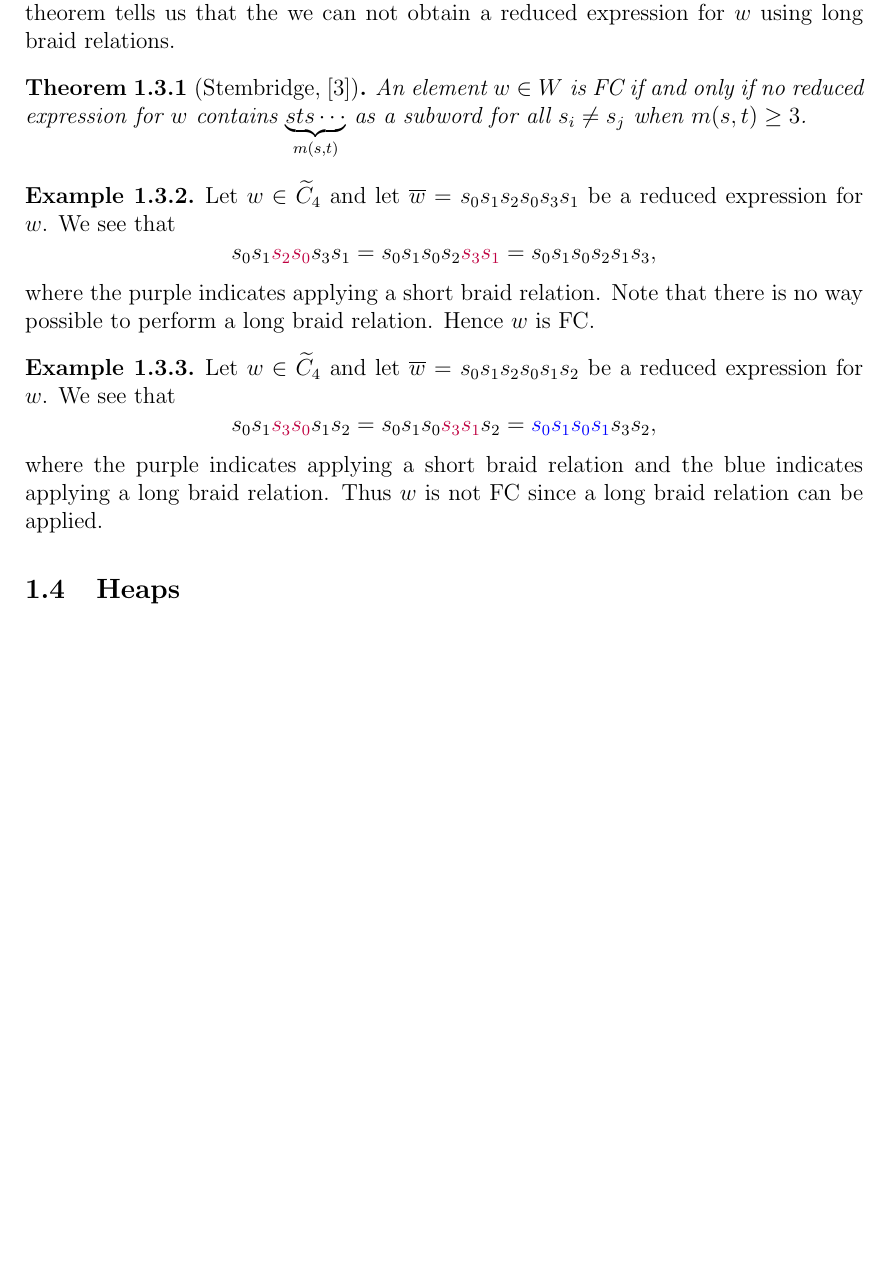
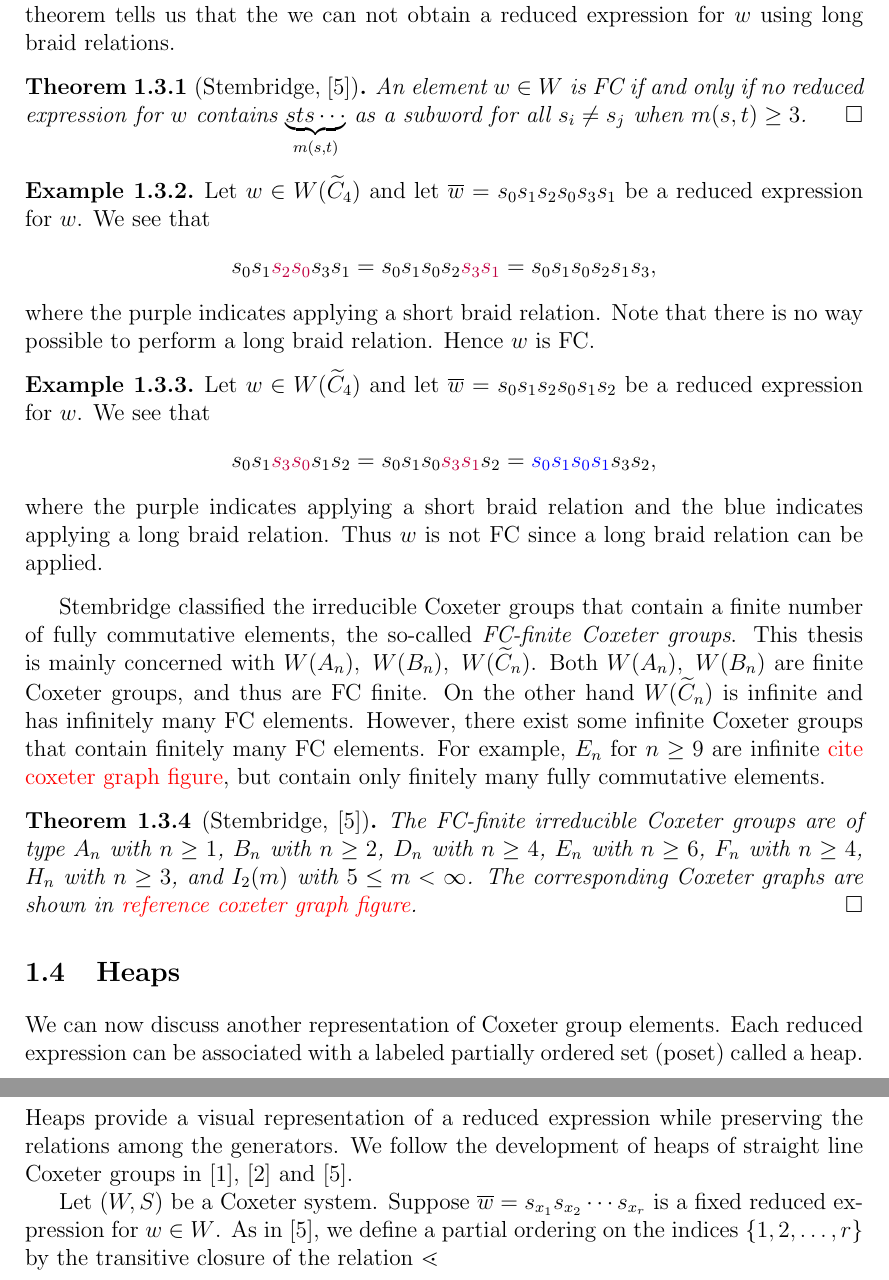
Before and after one commit to dcernst/T-Avoiding, a LaTeX thesis (ThesisFiles/thesis.tex, which reads ThesisFiles/chap1.tex): part of page 9 of 14 before the commit and two parts of pages 9 and 10 of 15 after it, the two joined at a grey line, cut so that both start at the same text, the shorter picture padded with empty space. Compiled offline with pdfLaTeX.

Commit message:
Preliminaries and Beginnings of Heaps
Slight changes as Dana mentioned things and starting heaps from
non-cancellable

```diff
--- a/ThesisFiles/chap1.tex
+++ b/ThesisFiles/chap1.tex
@@ -101,20 +101,26 @@ Let $(W,S)$ be a Coxeter system of type $\Gamma$ and let $w \in W$. Following~\c
 The set of fully commutative elements of $W(\Gamma)$ is denoted by $\FC(\Gamma)$. We say that a reduced expression $\overline{w}$ is $\FC$ if it is a reduced expression for $w \in \FC(\Gamma)$. Given some $w \in \FC(\Gamma)$, the definition of fully commutative tells us that to obtain all the reduced expressions for $w$, one must only perform short braid moves. The following theorem tells us that the we can not obtain a reduced expression for $w$ using long braid relations.
 
 \begin{theorem}[Stembridge,~\cite{Stembridge1996}]
-	An element $w \in W$ is FC if and only if no reduced expression for $w$ contains $\underbrace{sts\cdots}_{m(s,t)}$ as a subword for all $s_i \neq s_j$ when $m(s,t) \geq 3$.
+	An element $w \in W$ is FC if and only if no reduced expression for $w$ contains $\underbrace{sts\cdots}_{m(s,t)}$ as a subword for all $s_i \neq s_j$ when $m(s,t) \geq 3$. \qed
 \end{theorem}
 
 \begin{example}
-	Let $w \in \widetilde{C}_4$ and let $\overline{w}=s_0s_1s_2s_0s_3s_1$ be a reduced expression for $w$. We see that
+	Let $w \in W(\widetilde{C}_4)$ and let $\overline{w}=s_0s_1s_2s_0s_3s_1$ be a reduced expression for $w$. We see that
 	\[s_0s_1\textcolor{purple}{s_2s_0}s_3s_1=s_0s_1s_0s_2\textcolor{purple}{s_3s_1}=s_0s_1s_0s_2s_1s_3,\]
 	where the purple indicates applying a short braid relation. Note that there is no way possible to perform a long braid relation. Hence $w$ is $\FC$.
 \end{example}
 
 \begin{example}
-Let $w \in \widetilde{C}_4$ and let $\overline{w}=s_0s_1s_2s_0s_1s_2$ be a reduced expression for $w$. We see that
+Let $w \in W(\widetilde{C}_4)$ and let $\overline{w}=s_0s_1s_2s_0s_1s_2$ be a reduced expression for $w$. We see that
 \[s_0s_1\textcolor{purple}{s_3s_0}s_1s_2=s_0s_1s_0\textcolor{purple}{s_3s_1}s_2=\textcolor{blue}{s_0s_1s_0s_1}s_3s_2,\]
 where the purple indicates applying a short braid relation and the blue indicates applying a long braid relation. Thus $w$ is not $\FC$ since a long braid relation can be applied.
 \end{example}
+
+Stembridge classified the irreducible Coxeter groups that contain a finite number of fully commutative elements, the so-called \emph{FC-finite Coxeter groups}. This thesis is mainly concerned with $W(A_n),~W(B_n),~W(\widetilde{C}_n)$. Both $W(A_n),~W(B_n)$ are finite Coxeter groups, and thus are $\FC$ finite. On the other hand $W(\widetilde{C}_n)$ is infinite and has infinitely many $\FC$ elements. However, there exist some infinite Coxeter groups that contain finitely many $\FC$ elements. For example, $E_n$ for $n \geq 9$ are infinite \textcolor{red}{cite coxeter graph figure}, but contain only finitely many fully commutative elements.
+
+\begin{theorem}[Stembridge,~\cite{Stembridge1996}]
+\label{thm:FCfinite} The FC-finite irreducible Coxeter groups are of type $A_n$ with $n \geq 1$, $B_n$ with $n \geq 2$, $D_n$ with $n \geq 4$, $E_n$ with $n \geq 6$, $F_n$ with $n \geq 4$, $H_n$ with $n \geq 3$, and $I_2(m)$ with $5 \leq m < \infty$. The corresponding Coxeter graphs are shown in \textcolor{red}{reference coxeter graph figure}. \qed
+\end{theorem}
 
 
 
@@ -122,3 +128,7 @@ where the purple indicates applying a short braid relation and the blue indicate
 
 
 \section{Heaps}\label{sec:Heaps}
+
+We can now discuss another representation of Coxeter group elements. Each reduced expression can be associated with a labeled partially ordered set (poset) called a heap.  Heaps provide a visual representation of a reduced expression while preserving the relations among the generators. We follow the development of heaps of straight line Coxeter groups in~\cite{Billey2007},~\cite{Ernst2010} and~\cite{Stembridge1996}.
+
+Let $(W,S)$ be a Coxeter system. Suppose $\overline{w}=s_{x_1}s_{x_2}\cdots s_{x_r}$ is a fixed reduced expression for $w \in W$. As in~\cite{Stembridge1996}, we define a partial ordering on the indices $\{1, 2, \ldots, r\}$ by the transitive closure of the relation $\lessdot$
```
Also changed, not shown: Example Thesis/Thesis-Davis/thesis.pdf (added), Example Thesis/Thesis-Fox/OutlineFox.pdf (added), Example Thesis/Thesis-Fox/ThesisFox.pdf (added), Heaps.pdf (added), Misc/Heaps.pdf (added), Papers and Presentations/150603arXiv/Non-cancellable.pdf (added), Papers and Presentations/CurrentDraft/DiagCalc2.pdf (added), Papers and Presentations/NAUSpring2016/160209NAUTalk.pdf (added), Proposal/ThesisProposal-Laird.pdf (added), SpecialSessionTalk.pdf (added), T-Avoiding.pdf (added), T-AvoidingTypeA.pdf (added), Thesis/T-Avoiding.pdf (added), ThesisFiles/thesis.pdf (added), 1 more files.
